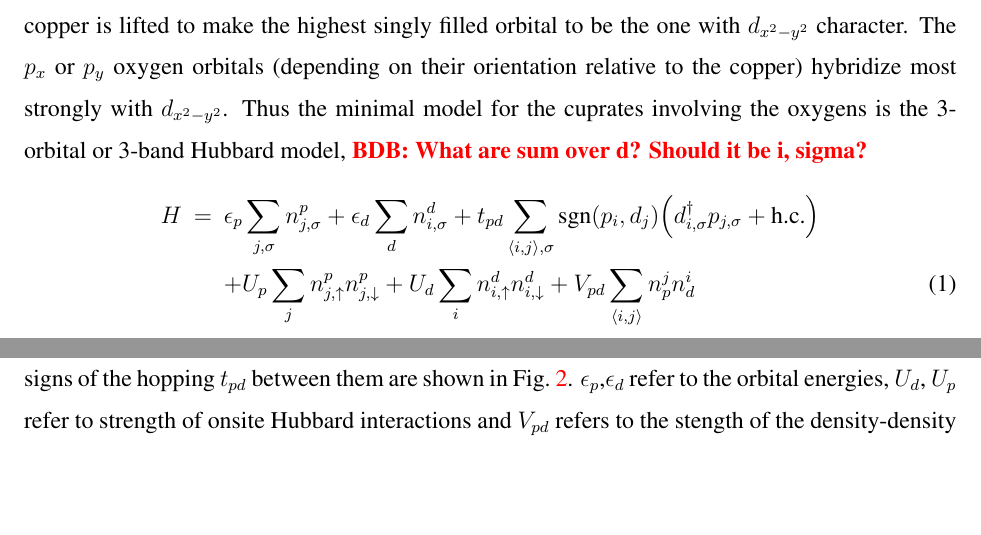
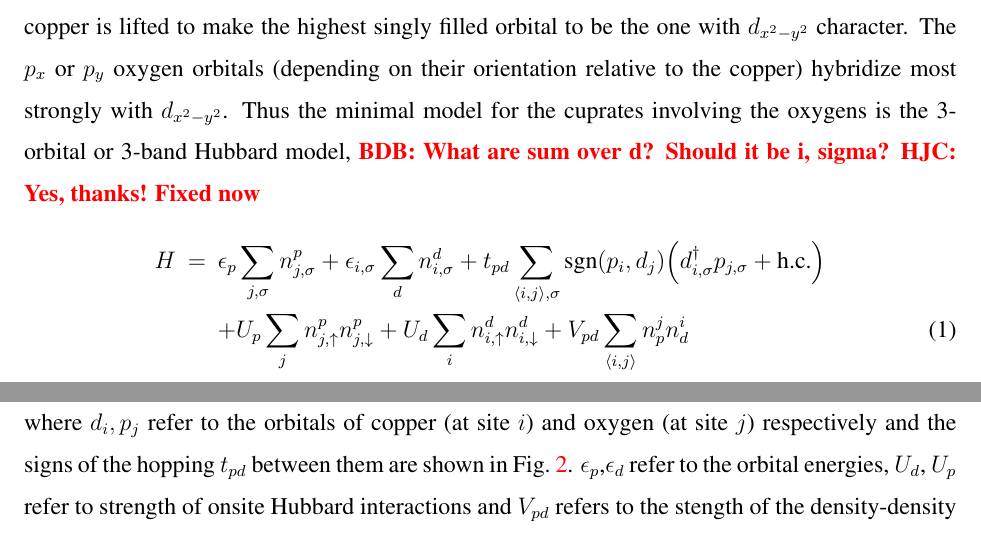
Before and after one commit to hiteshjc/Downfolding, a LaTeX paper (Downfolding_review/main.tex, which reads Downfolding_review/threeband.tex): two parts of pages 6 and 7 of 27, joined at a grey line, cut so that both start at the same text, the shorter picture padded with empty space. Compiled offline with pdfLaTeX.

Commit message:
Three band

```diff
--- a/Downfolding_review/threeband.tex
+++ b/Downfolding_review/threeband.tex
@@ -28,8 +28,9 @@ The $p_x$ or $p_y$ oxygen orbitals (depending on their orientation relative to t
 hybridize most strongly with $d_{x^2-y^2}$. Thus the minimal model for the cuprates involving the oxygens
 is the 3-orbital or 3-band Hubbard model,
 \BDB{What are sum over d? Should it be i, sigma?}
+\HJC{Yes, thanks! Fixed now}
 \begin{eqnarray}
-H &=&    \epsilon_p \sum_{j,\sigma} n^{p}_{j,\sigma} + \epsilon_{d} \sum_{d}  n^{d}_{i,\sigma}
+H &=&    \epsilon_p \sum_{j,\sigma} n^{p}_{j,\sigma} + \epsilon_{i,\sigma} \sum_{d}  n^{d}_{i,\sigma}
 	+ t_{pd} \sum_{\langle i,j \rangle, \sigma} \text{sgn}(p_i,d_j) \Big( d_{i,\sigma}^{\dagger} p_{j,\sigma} + \text{h.c.} \Big) \nonumber \\
   & &   + U_p \sum_{j} n^{p}_{j,\uparrow} n^{p}_{j,\downarrow} + U_d \sum_{i} n^{d}_{i,\uparrow} n^{d}_{i,\downarrow} + V_{pd} \sum_{\langle i,j \rangle} n^{j}_p n^{i}_d
 \end{eqnarray}
```
